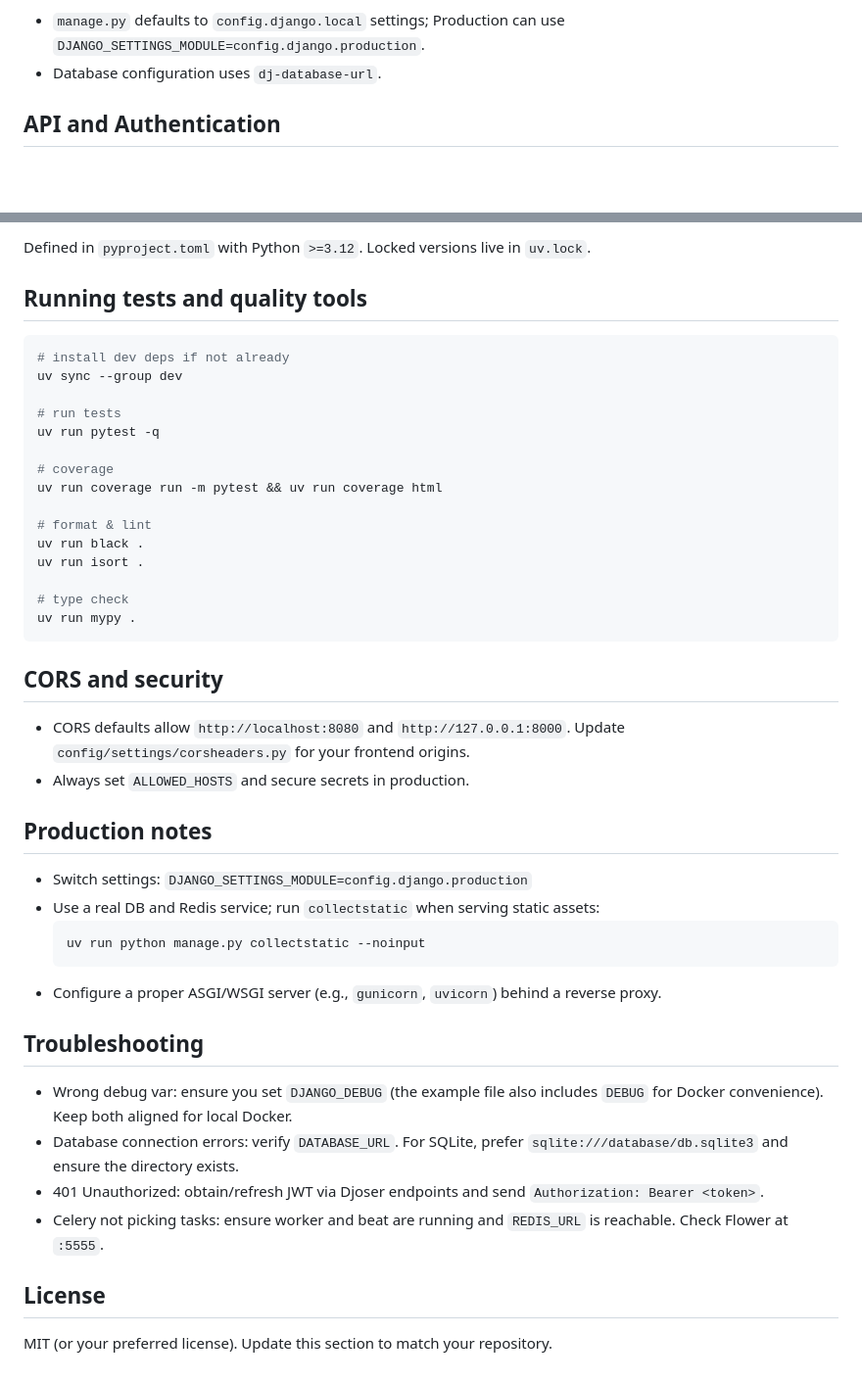
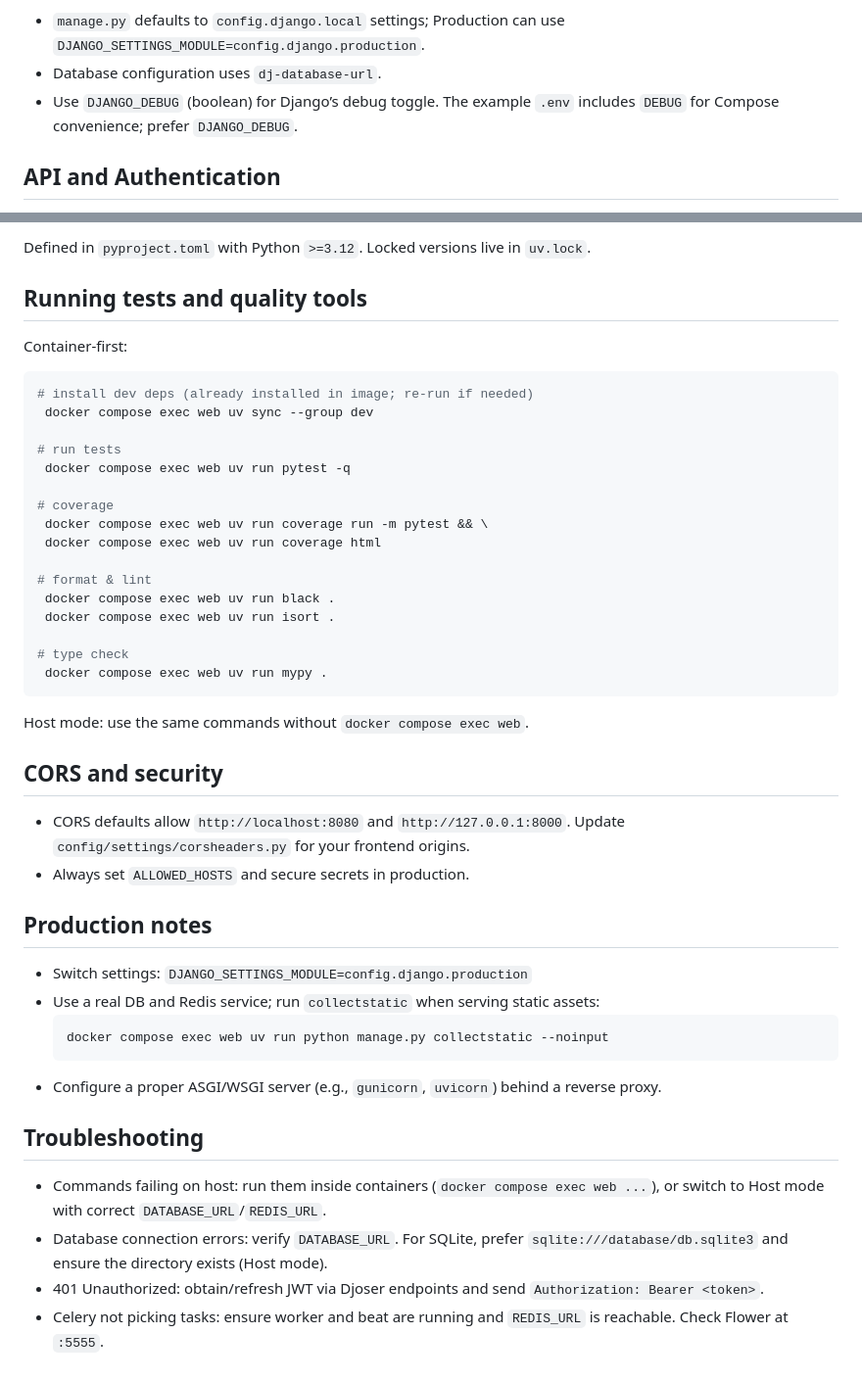
Before and after one commit to Katestheimeno/Katesthe-core, a Markdown page: README.md, 2 parts joined by grey strips. Shown: that part at 98% size. GitHub-like rendering; blank space fills up the shorter version.

````diff
--- a/README.md
+++ b/README.md
@@ -127,6 +123,7 @@ The project centralizes env handling in `config/env.py`. Key variables:
 Notes:
 - `manage.py` defaults to `config.django.local` settings; Production can use `DJANGO_SETTINGS_MODULE=config.django.production`.
 - Database configuration uses `dj-database-url`.
+- Use `DJANGO_DEBUG` (boolean) for Django’s debug toggle. The example `.env` includes `DEBUG` for Compose convenience; prefer `DJANGO_DEBUG`.
 
 
 ## API and Authentication
@@ -273,23 +272,26 @@ Defined in `pyproject.toml` with Python `>=3.12`. Locked versions live in `uv.lo
 
 
 ## Running tests and quality tools
+Container-first:
 ```bash
-# install dev deps if not already
-uv sync --group dev
+# install dev deps (already installed in image; re-run if needed)
+ docker compose exec web uv sync --group dev
 
 # run tests
-uv run pytest -q
+ docker compose exec web uv run pytest -q
 
 # coverage
-uv run coverage run -m pytest && uv run coverage html
+ docker compose exec web uv run coverage run -m pytest && \
+ docker compose exec web uv run coverage html
 
 # format & lint
-uv run black .
-uv run isort .
+ docker compose exec web uv run black .
+ docker compose exec web uv run isort .
 
 # type check
-uv run mypy .
+ docker compose exec web uv run mypy .
 ```
+Host mode: use the same commands without `docker compose exec web`.
 
 
 ## CORS and security
@@ -301,17 +303,13 @@ uv run mypy .
 - Switch settings: `DJANGO_SETTINGS_MODULE=config.django.production`
 - Use a real DB and Redis service; run `collectstatic` when serving static assets:
   ```bash
-  uv run python manage.py collectstatic --noinput
+  docker compose exec web uv run python manage.py collectstatic --noinput
   ```
 - Configure a proper ASGI/WSGI server (e.g., `gunicorn`, `uvicorn`) behind a reverse proxy.
 
 
 ## Troubleshooting
-- Wrong debug var: ensure you set `DJANGO_DEBUG` (the example file also includes `DEBUG` for Docker convenience). Keep both aligned for local Docker.
-- Database connection errors: verify `DATABASE_URL`. For SQLite, prefer `sqlite:///database/db.sqlite3` and ensure the directory exists.
+- Commands failing on host: run them inside containers (`docker compose exec web ...`), or switch to Host mode with correct `DATABASE_URL`/`REDIS_URL`.
+- Database connection errors: verify `DATABASE_URL`. For SQLite, prefer `sqlite:///database/db.sqlite3` and ensure the directory exists (Host mode).
 - 401 Unauthorized: obtain/refresh JWT via Djoser endpoints and send `Authorization: Bearer <token>`.
 - Celery not picking tasks: ensure worker and beat are running and `REDIS_URL` is reachable. Check Flower at `:5555`.
-
-
-## License
-MIT (or your preferred license). Update this section to match your repository.
````
Also changed, not shown: other parts of README.md (+70 -72 lines).
